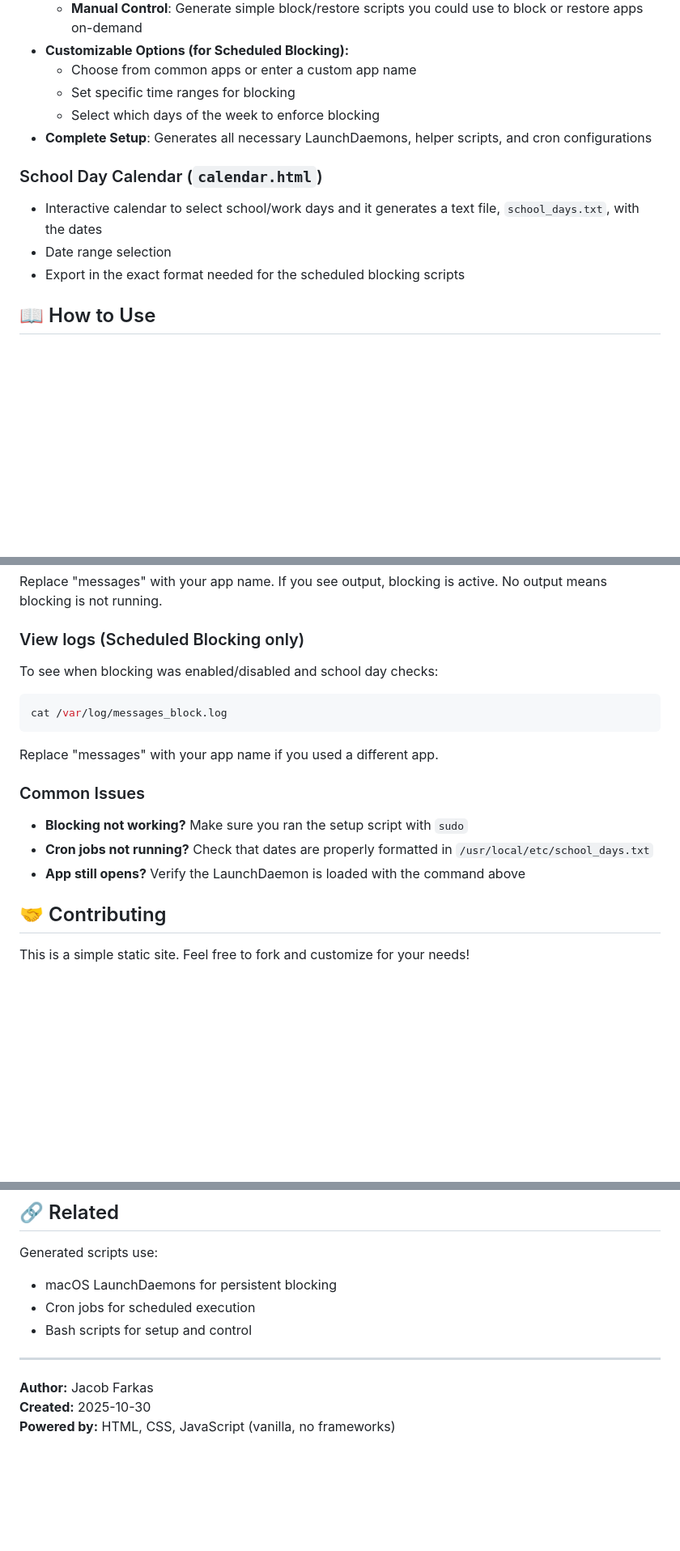
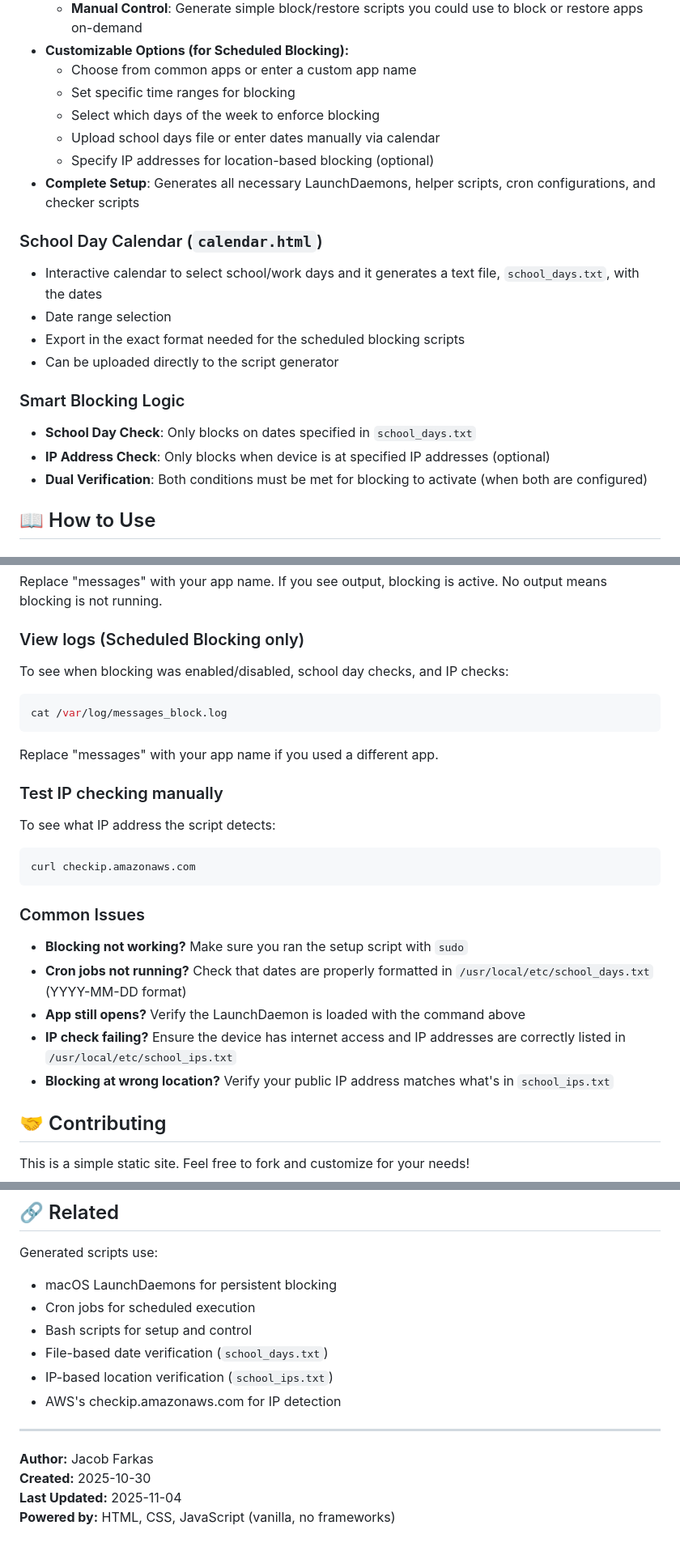
Before and after one commit to NYCIST/macos-app-blocker, a Markdown page: README.md, 3 parts joined by grey strips. Shown: that part at 81% size. Drawn GitHub-style; blank space fills up the shorter version.

````diff
--- a/README.md
+++ b/README.md
@@ -14,12 +14,20 @@ https://nycist.github.io/macos-app-blocker/
   - Choose from common apps or enter a custom app name
   - Set specific time ranges for blocking
   - Select which days of the week to enforce blocking
-- **Complete Setup**: Generates all necessary LaunchDaemons, helper scripts, and cron configurations
+  - Upload school days file or enter dates manually via calendar
+  - Specify IP addresses for location-based blocking (optional)
+- **Complete Setup**: Generates all necessary LaunchDaemons, helper scripts, cron configurations, and checker scripts
 
 ### School Day Calendar (`calendar.html`)
 - Interactive calendar to select school/work days and it generates a text file, `school_days.txt`, with the dates
 - Date range selection
 - Export in the exact format needed for the scheduled blocking scripts
+- Can be uploaded directly to the script generator
+
+### Smart Blocking Logic
+- **School Day Check**: Only blocks on dates specified in `school_days.txt`
+- **IP Address Check**: Only blocks when device is at specified IP addresses (optional)
+- **Dual Verification**: Both conditions must be met for blocking to activate (when both are configured)
 
 ## 📖 How to Use
 
@@ -87,16 +112,24 @@ sudo launchctl list | grep com.block.messages
 Replace "messages" with your app name. If you see output, blocking is active. No output means blocking is not running.
 
 ### View logs (Scheduled Blocking only)
-To see when blocking was enabled/disabled and school day checks:
+To see when blocking was enabled/disabled, school day checks, and IP checks:
 ```bash
 cat /var/log/messages_block.log
 ```
 Replace "messages" with your app name if you used a different app.
 
+### Test IP checking manually
+To see what IP address the script detects:
+```bash
+curl checkip.amazonaws.com
+```
+
 ### Common Issues
 - **Blocking not working?** Make sure you ran the setup script with `sudo`
-- **Cron jobs not running?** Check that dates are properly formatted in `/usr/local/etc/school_days.txt`
+- **Cron jobs not running?** Check that dates are properly formatted in `/usr/local/etc/school_days.txt` (YYYY-MM-DD format)
 - **App still opens?** Verify the LaunchDaemon is loaded with the command above
+- **IP check failing?** Ensure the device has internet access and IP addresses are correctly listed in `/usr/local/etc/school_ips.txt`
+- **Blocking at wrong location?** Verify your public IP address matches what's in `school_ips.txt`
 
 ## 🤝 Contributing
 
@@ -112,9 +145,13 @@ Generated scripts use:
 - macOS LaunchDaemons for persistent blocking
 - Cron jobs for scheduled execution
 - Bash scripts for setup and control
+- File-based date verification (`school_days.txt`)
+- IP-based location verification (`school_ips.txt`)
+- AWS's checkip.amazonaws.com for IP detection
 
 ---
 
 **Author:** Jacob Farkas
 **Created:** 2025-10-30
+**Last Updated:** 2025-11-04
 **Powered by:** HTML, CSS, JavaScript (vanilla, no frameworks)
````
Also changed, not shown: other parts of README.md (+26 -9 lines).
